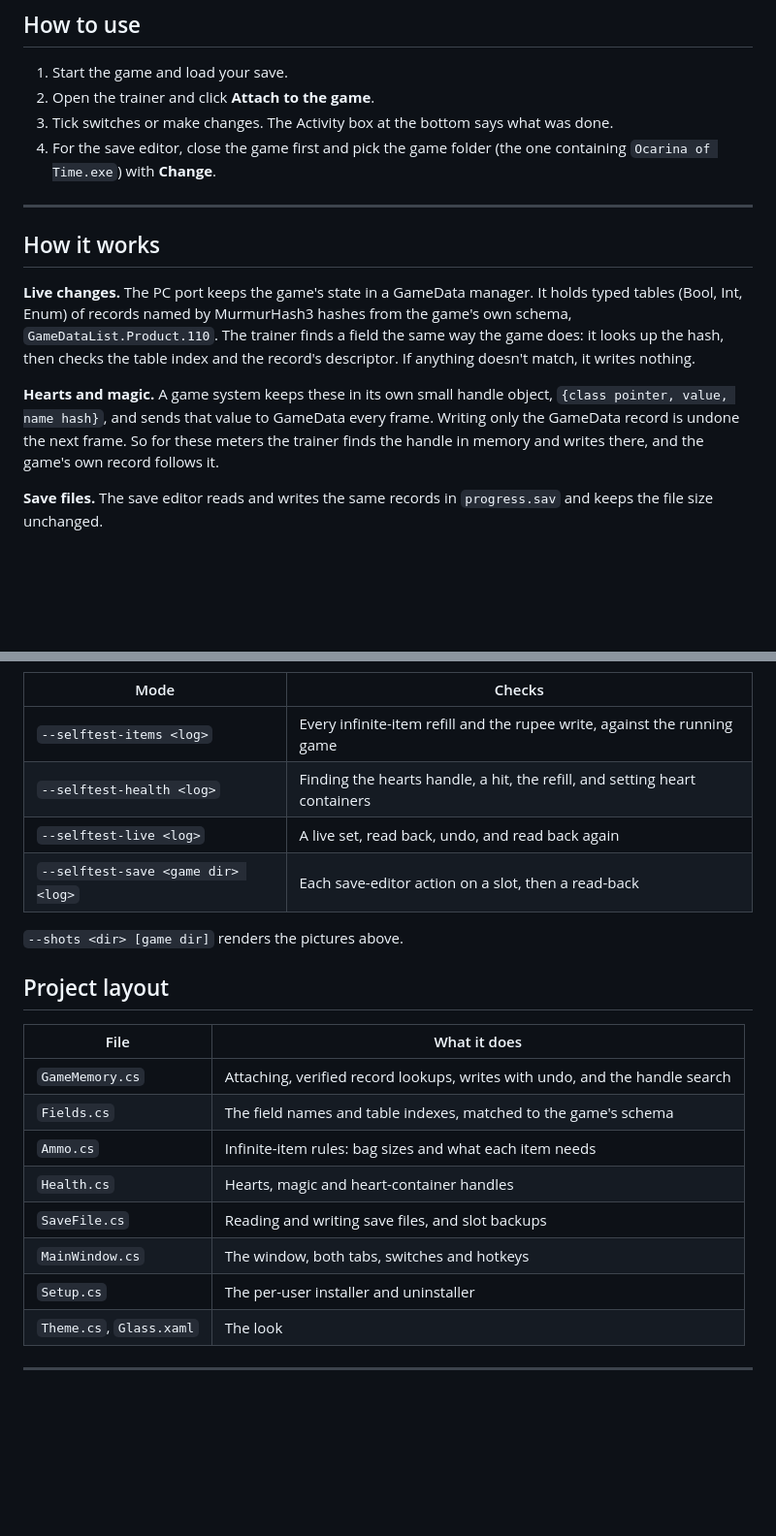
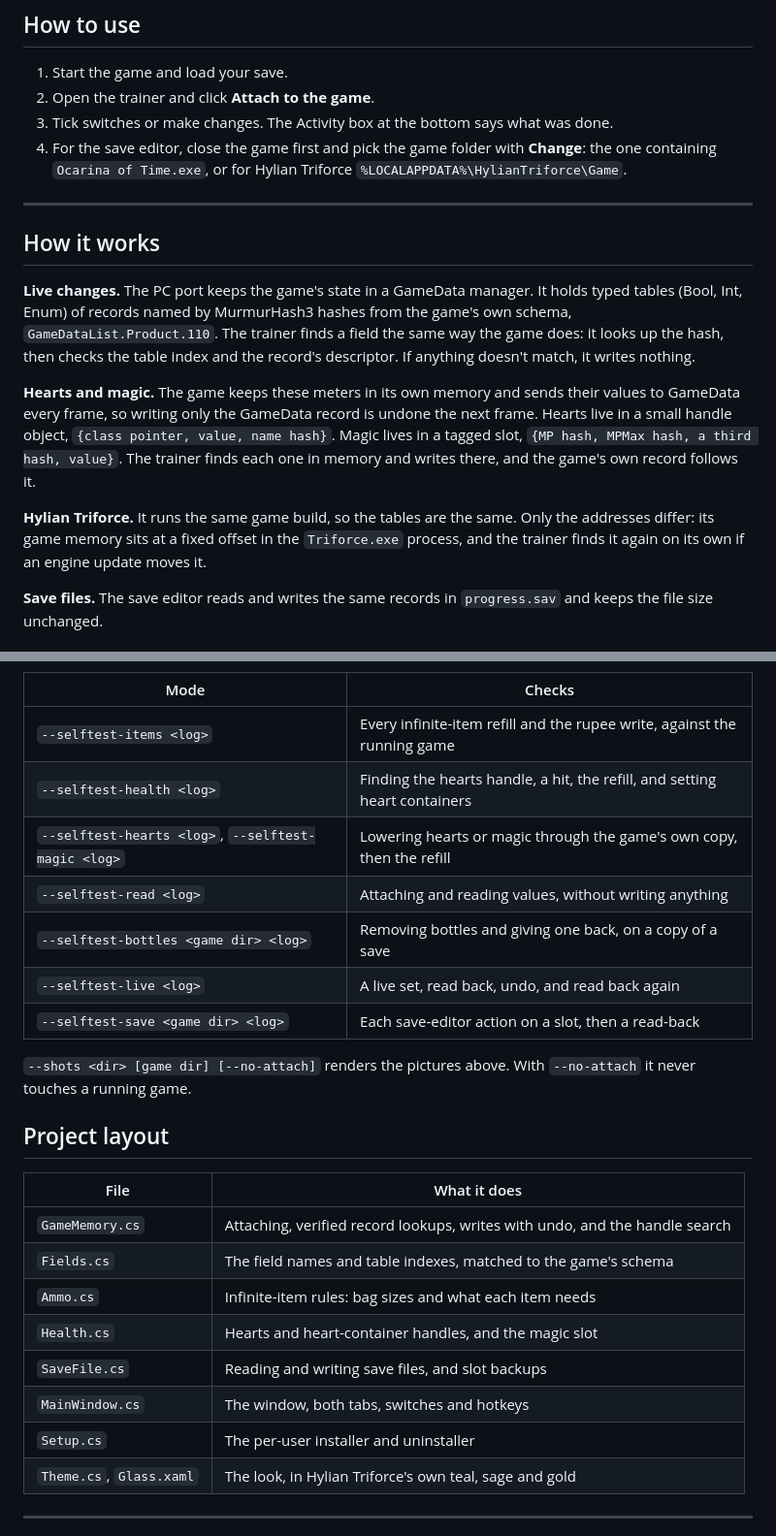
Before and after one commit to talsudairy/hylian-triforce-trainer, a Markdown page: README.md, 2 parts joined by grey strips. Shown at 97% size. Drawn GitHub-style; blank space fills up the shorter version.

```diff
--- a/README.md
+++ b/README.md
@@ -60,7 +60,7 @@ To uninstall, use **Settings → Apps → Hylian Triforce Trainer & Save Editor
 1. Start the game and load your save.
 2. Open the trainer and click **Attach to the game**.
 3. Tick switches or make changes. The Activity box at the bottom says what was done.
-4. For the save editor, close the game first and pick the game folder (the one containing `Ocarina of Time.exe`) with **Change**.
+4. For the save editor, close the game first and pick the game folder with **Change**: the one containing `Ocarina of Time.exe`, or for Hylian Triforce `%LOCALAPPDATA%\HylianTriforce\Game`.
 
 ---
 
@@ -68,7 +68,9 @@ To uninstall, use **Settings → Apps → Hylian Triforce Trainer & Save Editor
 
 **Live changes.** The PC port keeps the game's state in a GameData manager. It holds typed tables (Bool, Int, Enum) of records named by MurmurHash3 hashes from the game's own schema, `GameDataList.Product.110`. The trainer finds a field the same way the game does: it looks up the hash, then checks the table index and the record's descriptor. If anything doesn't match, it writes nothing.
 
-**Hearts and magic.** A game system keeps these in its own small handle object, `{class pointer, value, name hash}`, and sends that value to GameData every frame. Writing only the GameData record is undone the next frame. So for these meters the trainer finds the handle in memory and writes there, and the game's own record follows it.
+**Hearts and magic.** The game keeps these meters in its own memory and sends their values to GameData every frame, so writing only the GameData record is undone the next frame. Hearts live in a small handle object, `{class pointer, value, name hash}`. Magic lives in a tagged slot, `{MP hash, MPMax hash, a third hash, value}`. The trainer finds each one in memory and writes there, and the game's own record follows it.
+
+**Hylian Triforce.** It runs the same game build, so the tables are the same. Only the addresses differ: its game memory sits at a fixed offset in the `Triforce.exe` process, and the trainer finds it again on its own if an engine update moves it.
 
 **Save files.** The save editor reads and writes the same records in `progress.sav` and keeps the file size unchanged.
 
@@ -86,10 +88,13 @@ There are hidden self-test modes that write a log file and show no window:
 |---|---|
 | `--selftest-items <log>` | Every infinite-item refill and the rupee write, against the running game |
 | `--selftest-health <log>` | Finding the hearts handle, a hit, the refill, and setting heart containers |
+| `--selftest-hearts <log>`, `--selftest-magic <log>` | Lowering hearts or magic through the game's own copy, then the refill |
+| `--selftest-read <log>` | Attaching and reading values, without writing anything |
+| `--selftest-bottles <game dir> <log>` | Removing bottles and giving one back, on a copy of a save |
 | `--selftest-live <log>` | A live set, read back, undo, and read back again |
 | `--selftest-save <game dir> <log>` | Each save-editor action on a slot, then a read-back |
 
-`--shots <dir> [game dir]` renders the pictures above.
+`--shots <dir> [game dir] [--no-attach]` renders the pictures above. With `--no-attach` it never touches a running game.
 
 ## Project layout
 
@@ -98,11 +103,11 @@ There are hidden self-test modes that write a log file and show no window:
 | `GameMemory.cs` | Attaching, verified record lookups, writes with undo, and the handle search |
 | `Fields.cs` | The field names and table indexes, matched to the game's schema |
 | `Ammo.cs` | Infinite-item rules: bag sizes and what each item needs |
-| `Health.cs` | Hearts, magic and heart-container handles |
+| `Health.cs` | Hearts and heart-container handles, and the magic slot |
 | `SaveFile.cs` | Reading and writing save files, and slot backups |
 | `MainWindow.cs` | The window, both tabs, switches and hotkeys |
 | `Setup.cs` | The per-user installer and uninstaller |
-| `Theme.cs`, `Glass.xaml` | The look |
+| `Theme.cs`, `Glass.xaml` | The look, in Hylian Triforce's own teal, sage and gold |
 
 ---
 
```
Also changed, not shown: other parts of README.md (+5 -5 lines), docs/images/live-tab.png, docs/images/save-editor.png, docs/images/window.png, 2 other files.
